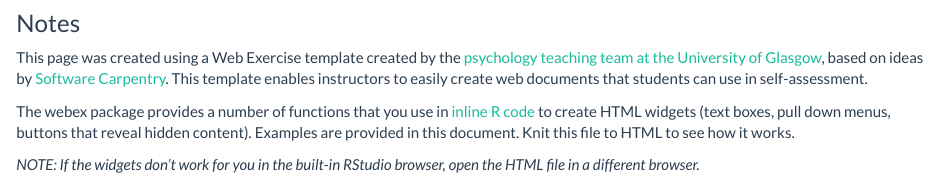
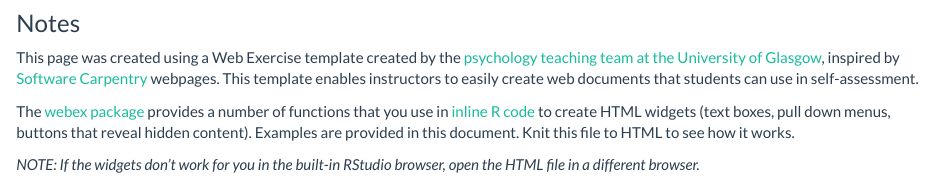
Before and after one commit to PsyTeachR/trdair_workshop, an R Markdown document (labdemo.Rmd): the page in a window 1100 px wide, from 3910 px down. Rendered offline with R 4.5, knitr and Pandoc, with nearby package versions; code that draws random numbers runs with fixed seeds of ours; some code elsewhere in the file could not run offline; a font, style sheet, LaTeX package, included part or bibliography that could not be used is replaced or left out.

Commit message:
Fixed link typo

```diff
--- a/labdemo.Rmd
+++ b/labdemo.Rmd
@@ -213,8 +213,8 @@ act_p <- pbinom(26, 60, 1/3, lower.tail = FALSE)
 
 ### Notes
 
-This page was created using a Web Exercise template created by the [psychology teaching team at the University of Glasgow](http://www.psy.gla.ac.ukUniversity of Glasgow), based on ideas by [Software Carpentry](https://software-carpentry.org/lessons/). This template enables instructors to easily create web documents that students can use in self-assessment.
+This page was created using a Web Exercise template created by the [psychology teaching team at the University of Glasgow](http://www.psy.gla.ac.uk), inspired by [Software Carpentry](https://software-carpentry.org/lessons/) webpages. This template enables instructors to easily create web documents that students can use in self-assessment.
 
-The webex package provides a number of functions that you use in [inline R code](https://www.rstudio.com/wp-content/uploads/2016/03/rmarkdown-cheatsheet-2.0.pdf) to create HTML widgets (text boxes, pull down menus, buttons that reveal hidden content). Examples are provided in this document. Knit this file to HTML to see how it works.
+The [webex package](https://github.com/dalejbarr/webex) provides a number of functions that you use in [inline R code](https://www.rstudio.com/wp-content/uploads/2016/03/rmarkdown-cheatsheet-2.0.pdf) to create HTML widgets (text boxes, pull down menus, buttons that reveal hidden content). Examples are provided in this document. Knit this file to HTML to see how it works.
 
 *NOTE: If the widgets don't work for you in the built-in RStudio browser, open the HTML file in a different browser.*
```
Also changed, not shown: 1 other file.
